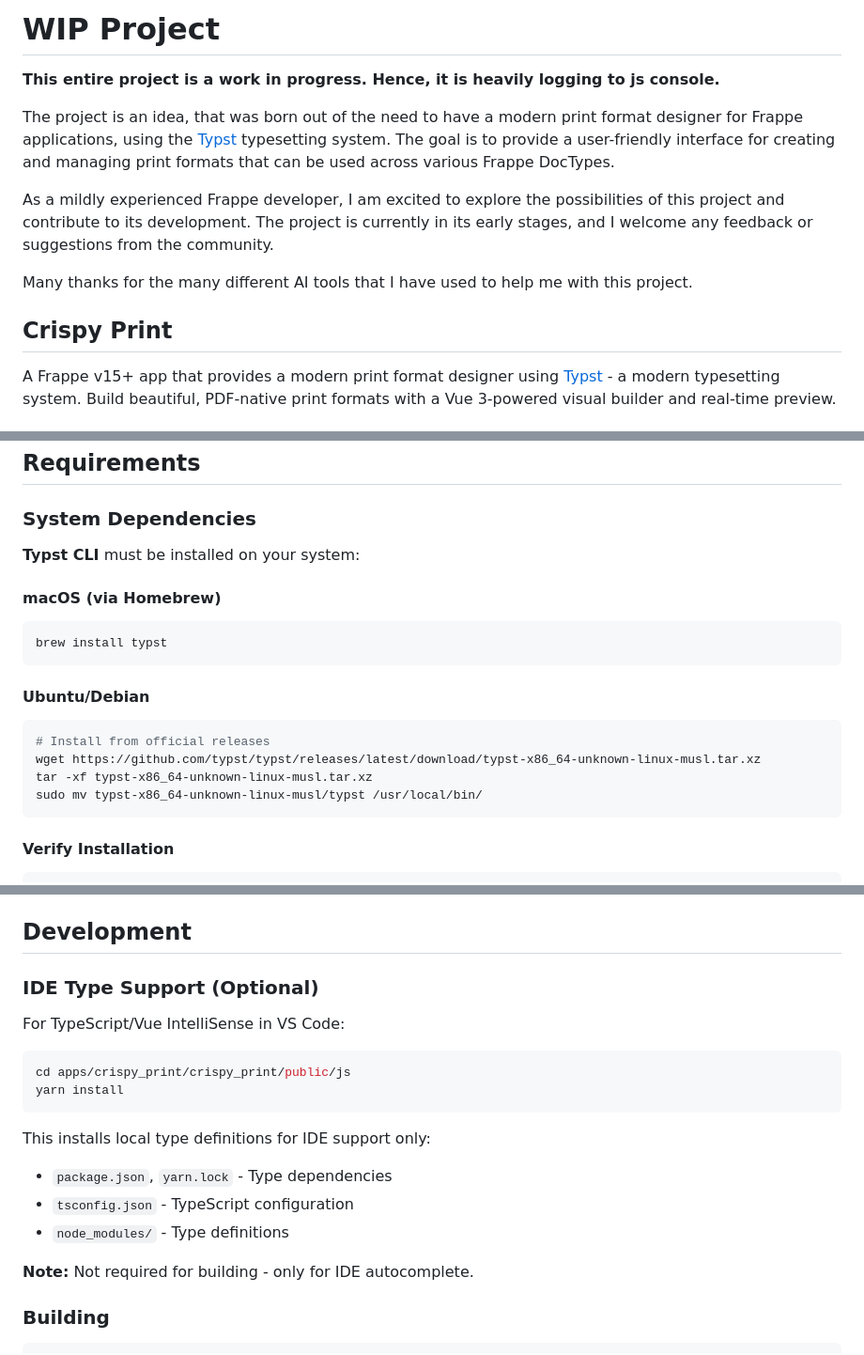
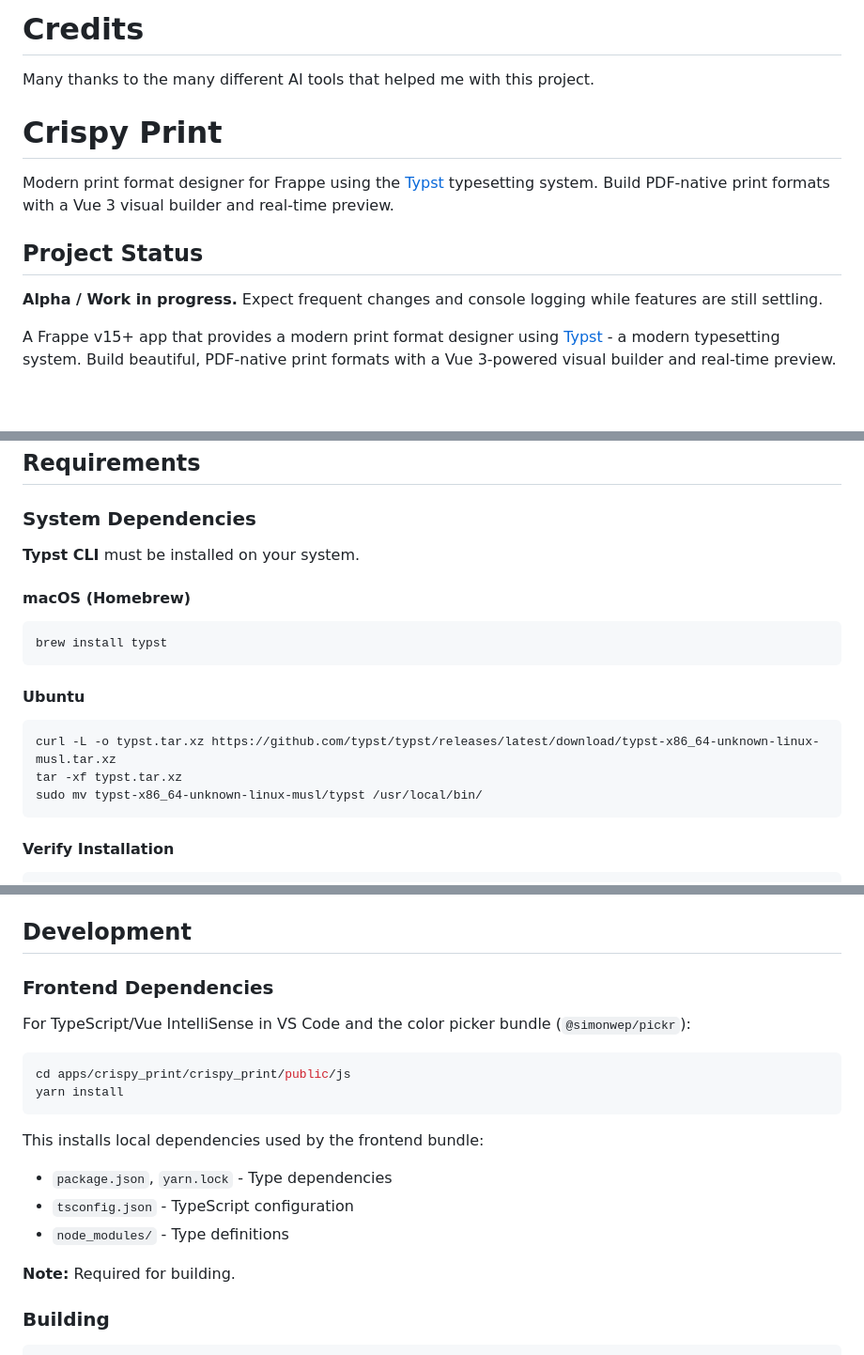
Before and after one commit to agatho-daemon/crispy_print, a Markdown page: README.md, 3 parts joined by grey strips. Shown at 94% size. Drawn GitHub-style; blank space fills up the shorter version.

Commit message:
Added requirements.

````diff
--- a/README.md
+++ b/README.md
@@ -1,15 +1,14 @@
-# WIP Project
+# Credits
 
-**This entire project is a work in progress. Hence, it is heavily logging to js console.**
+Many thanks to the many different AI tools that helped me with this project.
 
-The project is an idea, that was born out of the need to have a modern print format designer for Frappe applications, using the [Typst](https://typst.app/) typesetting system. The goal is to provide a user-friendly interface for creating and managing print formats that can be used across various Frappe DocTypes.
+# Crispy Print
 
-As a mildly experienced Frappe developer, I am excited to explore the possibilities of this project and contribute to its development. The project is currently in its early stages, and I welcome any feedback or suggestions from the community.
+Modern print format designer for Frappe using the [Typst](https://typst.app/) typesetting system. Build PDF‑native print formats with a Vue 3 visual builder and real‑time preview.
 
-Many thanks for the many different AI tools that I have used to help me with this project.
+## Project Status
 
-
-## Crispy Print
+**Alpha / Work in progress.** Expect frequent changes and console logging while features are still settling.
 
 A Frappe v15+ app that provides a modern print format designer using [Typst](https://typst.app/) - a modern typesetting system. Build beautiful, PDF-native print formats with a Vue 3-powered visual builder and real-time preview.
 
@@ -27,18 +26,17 @@ A Frappe v15+ app that provides a modern print format designer using [Typst](htt
 
 ### System Dependencies
 
-**Typst CLI** must be installed on your system:
+**Typst CLI** must be installed on your system.
 
-#### macOS (via Homebrew)
+#### macOS (Homebrew)
 ```bash
 brew install typst
 ```
 
-#### Ubuntu/Debian
+#### Ubuntu
 ```bash
-# Install from official releases
-wget https://github.com/typst/typst/releases/latest/download/typst-x86_64-unknown-linux-musl.tar.xz
-tar -xf typst-x86_64-unknown-linux-musl.tar.xz
+curl -L -o typst.tar.xz https://github.com/typst/typst/releases/latest/download/typst-x86_64-unknown-linux-musl.tar.xz
+tar -xf typst.tar.xz
 sudo mv typst-x86_64-unknown-linux-musl/typst /usr/local/bin/
 ```
 
@@ -188,21 +186,21 @@ crispy_print/
 
 ## Development
 
-### IDE Type Support (Optional)
+### Frontend Dependencies
 
-For TypeScript/Vue IntelliSense in VS Code:
+For TypeScript/Vue IntelliSense in VS Code and the color picker bundle (`@simonwep/pickr`):
 
 ```bash
 cd apps/crispy_print/crispy_print/public/js
 yarn install
 ```
 
-This installs local type definitions for IDE support only:
+This installs local dependencies used by the frontend bundle:
 - `package.json`, `yarn.lock` - Type dependencies
 - `tsconfig.json` - TypeScript configuration
 - `node_modules/` - Type definitions
 
-**Note:** Not required for building - only for IDE autocomplete.
+**Note:** Required for building.
 
 ### Building
 
````
